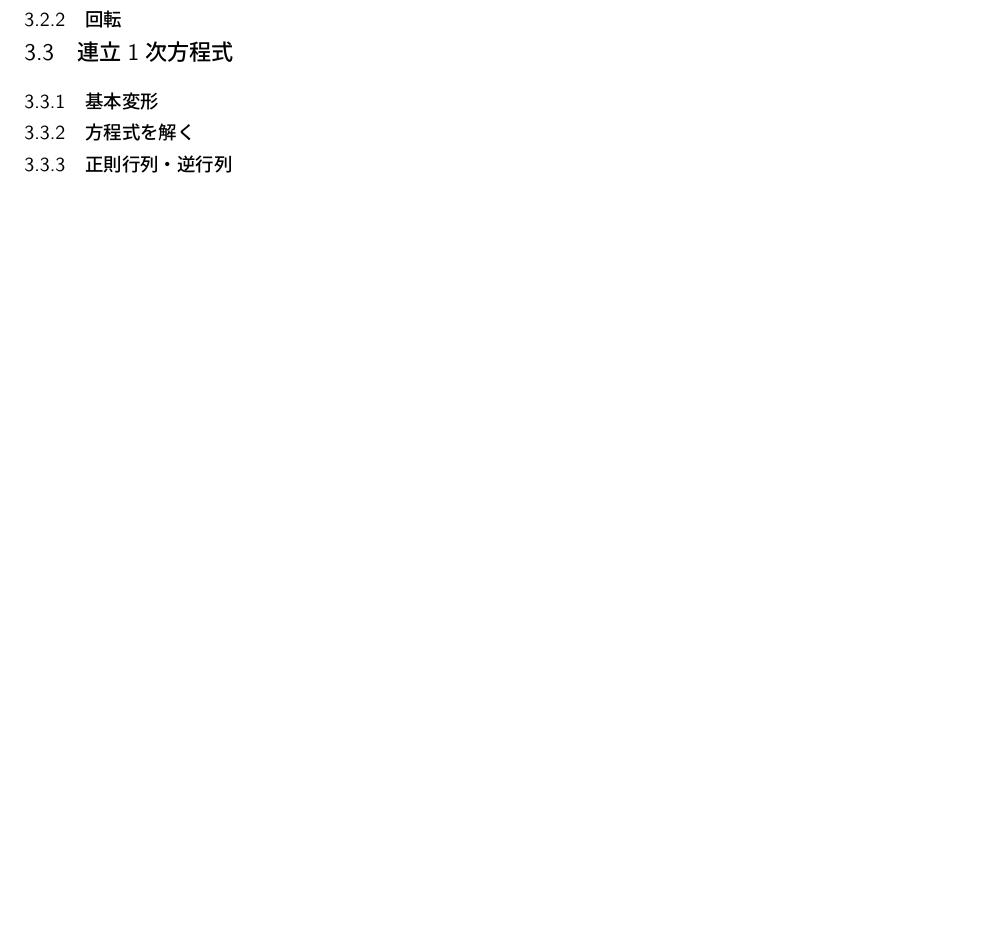
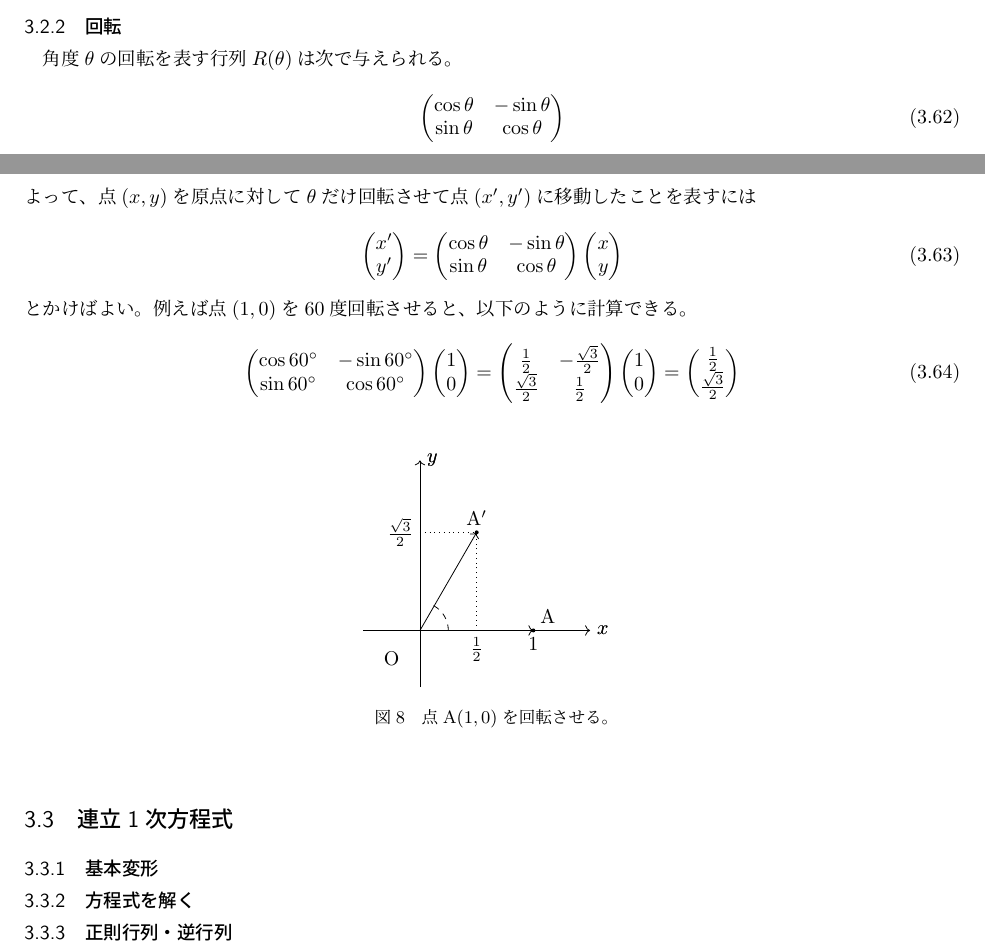
Before and after one commit to homuralove/linear-algebra, a LaTeX document (L-Alg.tex): part of page 20 of 21 before the commit and two parts of pages 19 and 20 of 21 after it, the two joined at a grey line, cut so that both start at the same text, the shorter picture padded with empty space. Compiled offline with pLaTeX and dvipdfmx.

Commit message:
積の使用例

```diff
--- a/L-Alg.tex
+++ b/L-Alg.tex
@@ -1425,6 +1424,78 @@ $AB=BA$が成立するとき、この2つの行列$A$と$B$は{\bf 可換}であ
 \end{equation}
 を用いればよい。
 \subsubsection{回転}
+角度$\theta$の回転を表す行列$R(\theta)$は次で与えられる。
+\begin{equation}
+  \kakko{\begin{matrix}
+    \cos \theta & -\sin \theta\\
+    \sin \theta & \cos \theta
+  \end{matrix}}
+\end{equation}
+よって、点$(x,y)$を原点に対して$\theta$だけ回転させて点$(x',y')$に移動したことを表すには
+\begin{equation}
+    \kakko{\begin{matrix}
+      x'\\
+      y'
+    \end{matrix}}=
+    \kakko{\begin{matrix}
+      \cos \theta & -\sin \theta\\
+      \sin \theta & \cos \theta
+    \end{matrix}}\kakko{\begin{matrix}
+      x\\
+      y
+    \end{matrix}}
+\end{equation}
+とかけばよい。例えば点$(1,0)$を$60$度回転させると、以下のように計算できる。
+\begin{equation}
+  \kakko{\begin{matrix}
+    \cos 60^{\circ} & -\sin 60^{\circ}\\
+    \sin 60^{\circ} & \cos 60^{\circ}
+  \end{matrix}}\kakko{\begin{matrix}
+    1\\
+    0
+  \end{matrix}}= \kakko{\begin{matrix}
+    \frac{1}{2} & -\frac{\sqrt{3}}{2}\\
+    \frac{\sqrt{3}}{2} & \frac{1}{2}
+  \end{matrix}}\kakko{\begin{matrix}
+    1\\
+    0
+  \end{matrix}}=\kakko{\begin{matrix}
+    \frac{1}{2}\\
+    \frac{\sqrt{3}}{2}
+  \end{matrix}}
+\end{equation}
+
+\begin{figure}[H]
+  \centering
+      \centering
+      \begin{tikzpicture}
+        \node (O) at (-0.5,-0.5) {O};%原点
+       \coordinate (A) at (2,0);
+       \coordinate (Ax) at (2,0)node [below] at (Ax) {$1$};
+       \coordinate (x) at (3,0)node [right] at (x) {$x$};
+       \coordinate (y) at (0,3)node [right] at (y) {$y$};
+
+        \fill (A)circle(1pt) node[above right]{A};
+        \draw[->](-1,0)--(3,0);%x軸
+        \draw[->](0,-1)--(0,3);%y軸
+        \draw[->](0,0)--(A);
+
+        \coordinate (A') at (1,1.73);
+        \coordinate (Ax') at (1,0)node [below] at (Ax') {$\frac{1}{2}$};
+        \coordinate (Ay') at (0,1.73)node [left] at (Ay') {$\frac{\sqrt{3}}{2}$};
+        \coordinate (x') at (3,0)node [right] at (x') {$x$};
+        \coordinate (y') at (0,3)node [right] at (y') {$y$};
+
+         \fill (A')circle(1pt) node[above]{$\mathrm{A}'$};
+         \draw[dotted](Ax')--(A');
+         \draw[dotted](Ay')--(A');
+          \draw[->](0,0)--(A');
+         \draw [dashed] (0.5,0)arc(0:60:0.5) --(0.25,0.425);
+        %  \draw [-] (2,0)arc(0:60:2) --(1,1.73);
+      \end{tikzpicture}
+\caption{点A$(1,0)$を回転させる。}
+\label{kaiten}
+\end{figure}
 \subsection{連立1次方程式}
 
 \subsubsection{基本変形}
```
Also changed, not shown: out/L-Alg.pdf, L-Alg.tex (5 more changed lines).
